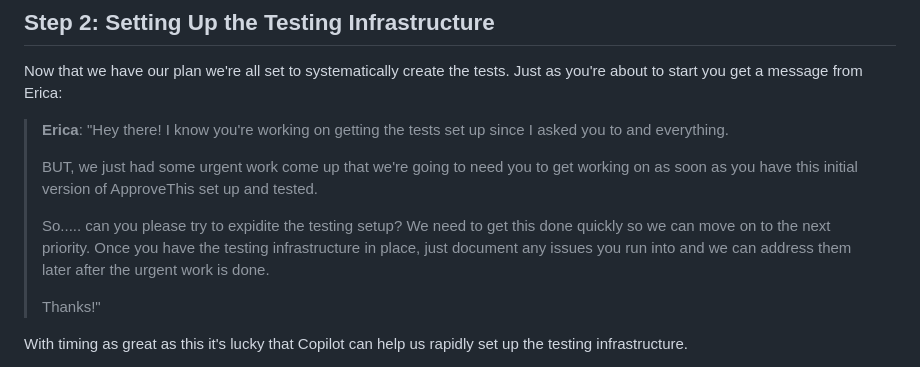
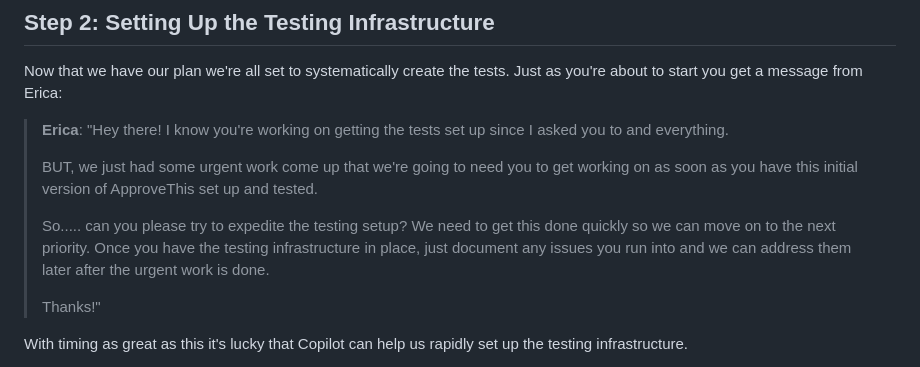
Before and after one commit to CloudLabsAI-Azure/GitHub-Copilot-SDLC-V2, a Markdown page: labs/Lab-5-Testing-with-Copilot.md, the part around the change. GitHub-like rendering.

Commit message:
Spelling mistake
Co-authored-by: Copilot <175728472+Copilot@users.noreply.github.com>

```diff
--- a/labs/Lab-5-Testing-with-Copilot.md
+++ b/labs/Lab-5-Testing-with-Copilot.md
@@ -120,7 +120,7 @@ Now that we have our plan we're all set to systematically create the tests. Just
 >
 > BUT, we just had some urgent work come up that we're going to need you to get working on as soon as you have this initial version of ApproveThis set up and tested.
 >
-> So..... can you please try to expidite the testing setup? We need to get this done quickly so we can move on to the next priority. Once you have the testing infrastructure in place, just document any issues you run into and we can address them later after the urgent work is done.
+> So..... can you please try to expedite the testing setup? We need to get this done quickly so we can move on to the next priority. Once you have the testing infrastructure in place, just document any issues you run into and we can address them later after the urgent work is done.
 >
 > Thanks!"
 
```
